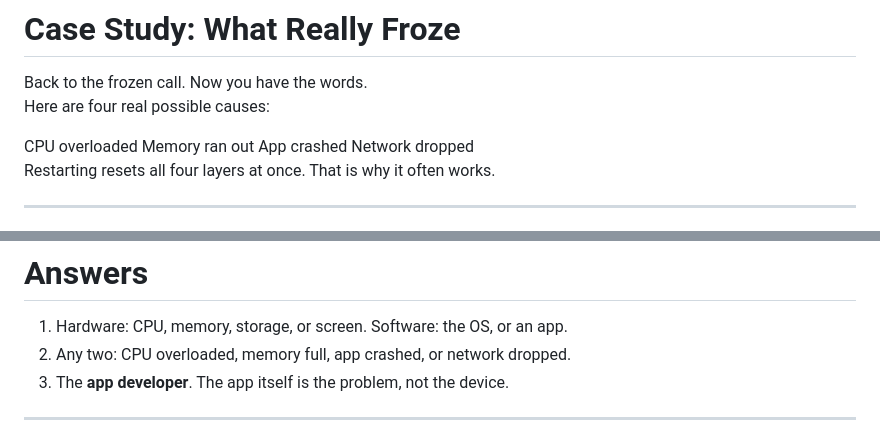
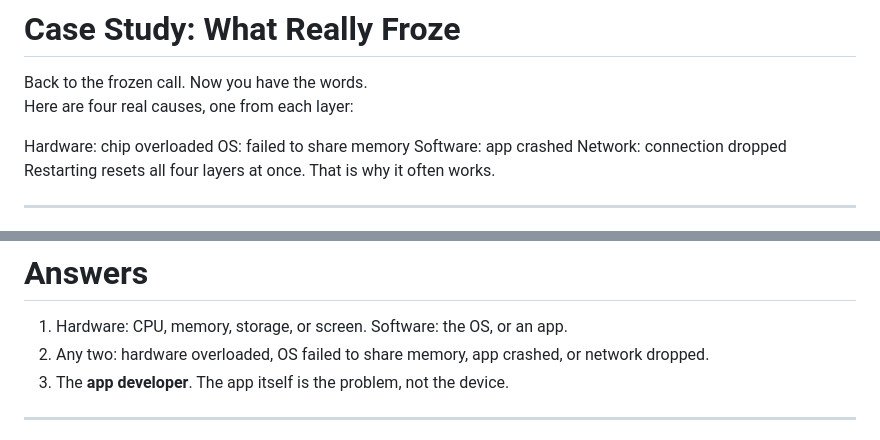
Before and after one commit to yushintia/intro-computer-engineering, a Markdown page: slides/week01-introduction.md, 2 parts joined by grey strips. Drawn GitHub-style.

Commit message:
fix: make the frozen-call case study's four causes match its own layers
The case-study payoff slide listed "CPU overloaded" and "Memory ran
out" as two separate causes, but the handout's own glossary puts both
under the Hardware layer — silently dropping the Operating System
layer from its own worked example, despite the deck asserting
"restarting resets all four layers." Reframe "memory ran out" as an
OS resource-sharing failure (matching the OS layer's own definition
elsewhere in the deck: "did it fail to share resources?"), so the
four causes map 1:1 onto the four layers introduced earlier.

```diff
--- a/slides/week01-introduction.md
+++ b/slides/week01-introduction.md
@@ -403,13 +403,13 @@ The screen lights up the app. This is what happens when nothing breaks.
 
 <div class="thread">Back to the frozen call. Now you have the words.</div>
 
-Here are four real possible causes:
+Here are four real causes, one from each layer:
 
 <div class="chip-row">
-<span class="chip">CPU overloaded</span>
-<span class="chip">Memory ran out</span>
-<span class="chip">App crashed</span>
-<span class="chip">Network dropped</span>
+<span class="chip">Hardware: chip overloaded</span>
+<span class="chip">OS: failed to share memory</span>
+<span class="chip">Software: app crashed</span>
+<span class="chip">Network: connection dropped</span>
 </div>
 
 Restarting resets all four layers at once. That is why it often works.
@@ -466,7 +466,7 @@ Each job exists because a real device can break in many ways.
 # Answers
 
 1. Hardware: CPU, memory, storage, or screen. Software: the OS, or an app.
-2. Any two: CPU overloaded, memory full, app crashed, or network dropped.
+2. Any two: hardware overloaded, OS failed to share memory, app crashed, or network dropped.
 3. The **app developer**. The app itself is the problem, not the device.
 
 ---
```
Also changed, not shown: materials/week01/handout.md (+3 -2 lines).
